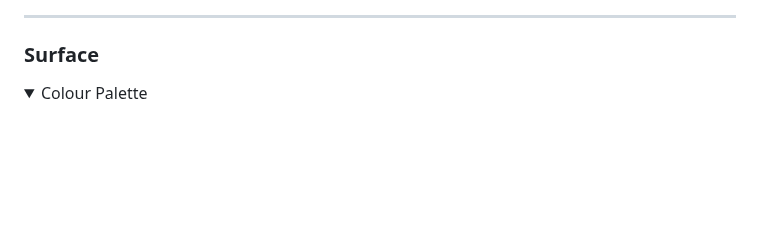
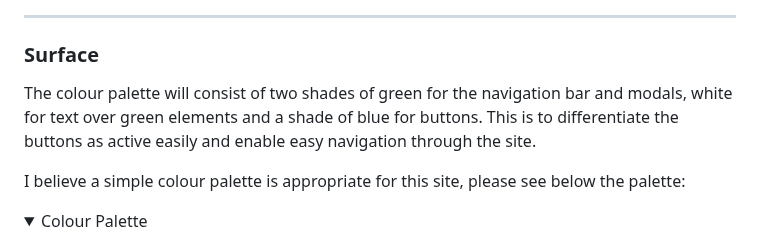
Before and after one commit to JPBiddle/Tie-Shop, a Markdown page: README.md, the part around one of its changes. Drawn GitHub-style; folded sections open; blank space fills up the shorter version.

```diff
--- a/README.md
+++ b/README.md
@@ -222,6 +222,10 @@ Wireframes were produced using balsamiq. These will showcase the site as intende
 
 ### Surface
 
+The colour palette will consist of two shades of green for the navigation bar and modals, white for text over green elements and a shade of blue for buttons.
+This is to differentiate the buttons as active easily and enable easy navigation through the site.
+
+I believe a simple colour palette is appropriate for this site, please see below the palette:
 
 <details>
 <summary>Colour Palette</summary>
```
Also changed, not shown: other parts of README.md (+52 -11 lines).
